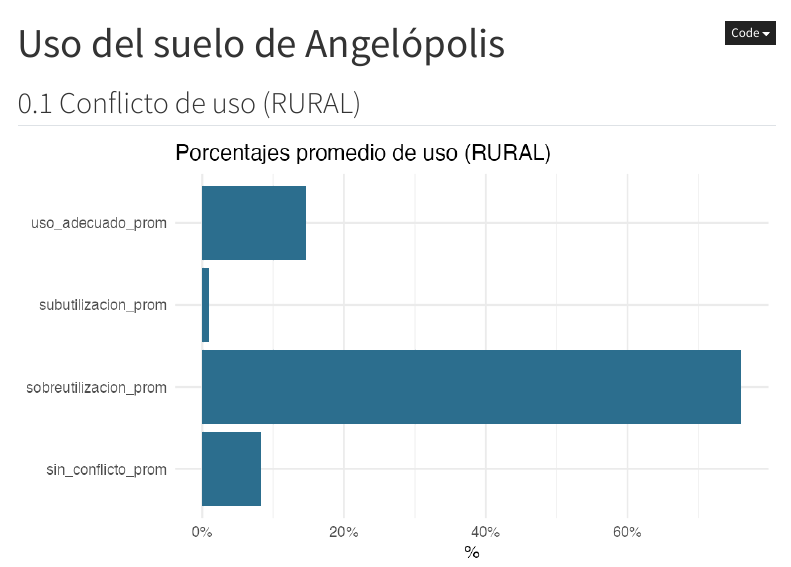
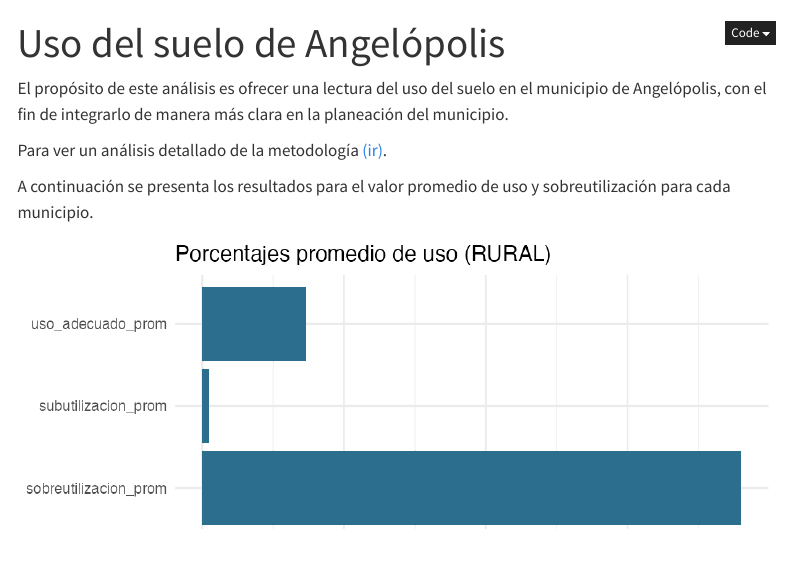
Before and after one commit to eafit-vp-estatutos/municipio-angelopolis, a Quarto document (analisis_uso.qmd): the page in a window 1100 px wide, from its top. Rendered offline with R 4.5, knitr and Pandoc in place of Quarto, with nearby package versions; menus at the side of the page are left out.

Commit message:
Actualizar analisis_uso.qmd

```diff
--- a/analisis_uso.qmd
+++ b/analisis_uso.qmd
@@ -17,7 +17,10 @@ params:
 lang: es
 ---
 
+El propósito de este análisis es ofrecer una lectura del uso del suelo en el municipio de Angelópolis, con el fin de integrarlo de manera más clara en la planeación del municipio.
 
-## Conflicto de uso (RURAL)
+Para ver un análisis detallado de la metodología [(ir)](https://jcmunozmora.github.io/estatutos_r1_pro/conflicto.html).
+
+A continuación se presenta los resultados para el valor promedio de uso y sobreutilización para cada municipio.
 
 ![](img_r1/conf_porcentajes.png)
```
